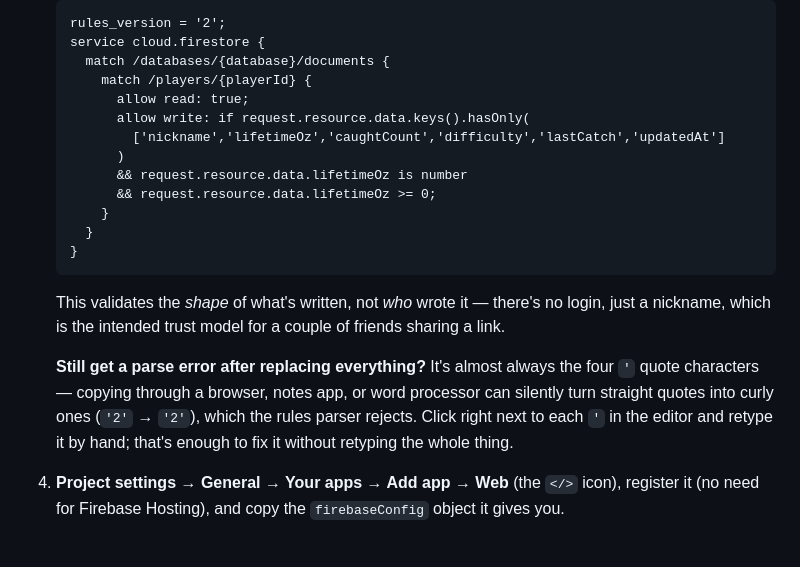
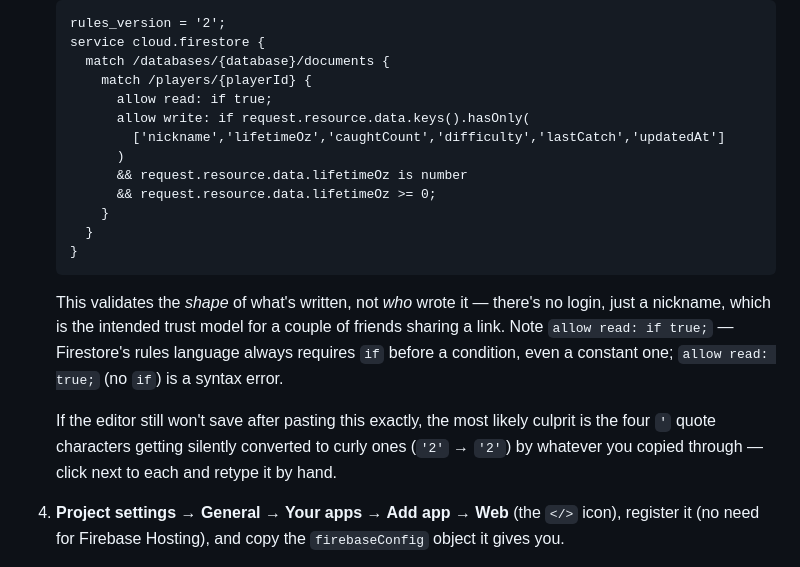
Before and after one commit to imcheezy/hydromon, a Markdown page: README.md, the part around the change. Rendered like a GitHub page.

Commit message:
Fix invalid Firestore rules syntax: allow read needs if true
allow read: true; is not valid Firestore Security Rules syntax -- the
language always requires `if` before a condition, even a constant one.
This was a genuine bug in the shipped rules snippet (not a paste/quoting
issue like the two prior fixes), caught by a live "Line 5: Missing 'if'
before conditional expression" parse error when a user tried to save it.
Now allow read: if true;, with a note in the README explaining why `if` is
required even for a constant.

Co-Authored-By: Claude Opus 5 <noreply@anthropic.com>
Claude-Session: https://claude.ai/code/session_01KDmVM3RiRentUgFNWeUDyK

````diff
--- a/README.md
+++ b/README.md
@@ -114,7 +114,7 @@ To turn it on:
    service cloud.firestore {
      match /databases/{database}/documents {
        match /players/{playerId} {
-         allow read: true;
+         allow read: if true;
          allow write: if request.resource.data.keys().hasOnly(
            ['nickname','lifetimeOz','caughtCount','difficulty','lastCatch','updatedAt']
          )
@@ -125,13 +125,13 @@ To turn it on:
    }
    ```
    This validates the *shape* of what's written, not *who* wrote it — there's no login, just a
-   nickname, which is the intended trust model for a couple of friends sharing a link.
+   nickname, which is the intended trust model for a couple of friends sharing a link. Note
+   `allow read: if true;` — Firestore's rules language always requires `if` before a
+   condition, even a constant one; `allow read: true;` (no `if`) is a syntax error.
 
-   **Still get a parse error after replacing everything?** It's almost always the four `'`
-   quote characters — copying through a browser, notes app, or word processor can silently
-   turn straight quotes into curly ones (`'2'` → `'2'`), which the rules parser rejects. Click
-   right next to each `'` in the editor and retype it by hand; that's enough to fix it without
-   retyping the whole thing.
+   If the editor still won't save after pasting this exactly, the most likely culprit is the
+   four `'` quote characters getting silently converted to curly ones (`'2'` → `'2'`) by
+   whatever you copied through — click next to each and retype it by hand.
 4. **Project settings → General → Your apps → Add app → Web** (the `</>` icon), register it
    (no need for Firebase Hosting), and copy the `firebaseConfig` object it gives you.
 5. Paste those values into `js/firebase-config.js` — every field, replacing the `"REPLACE_ME"`
````
